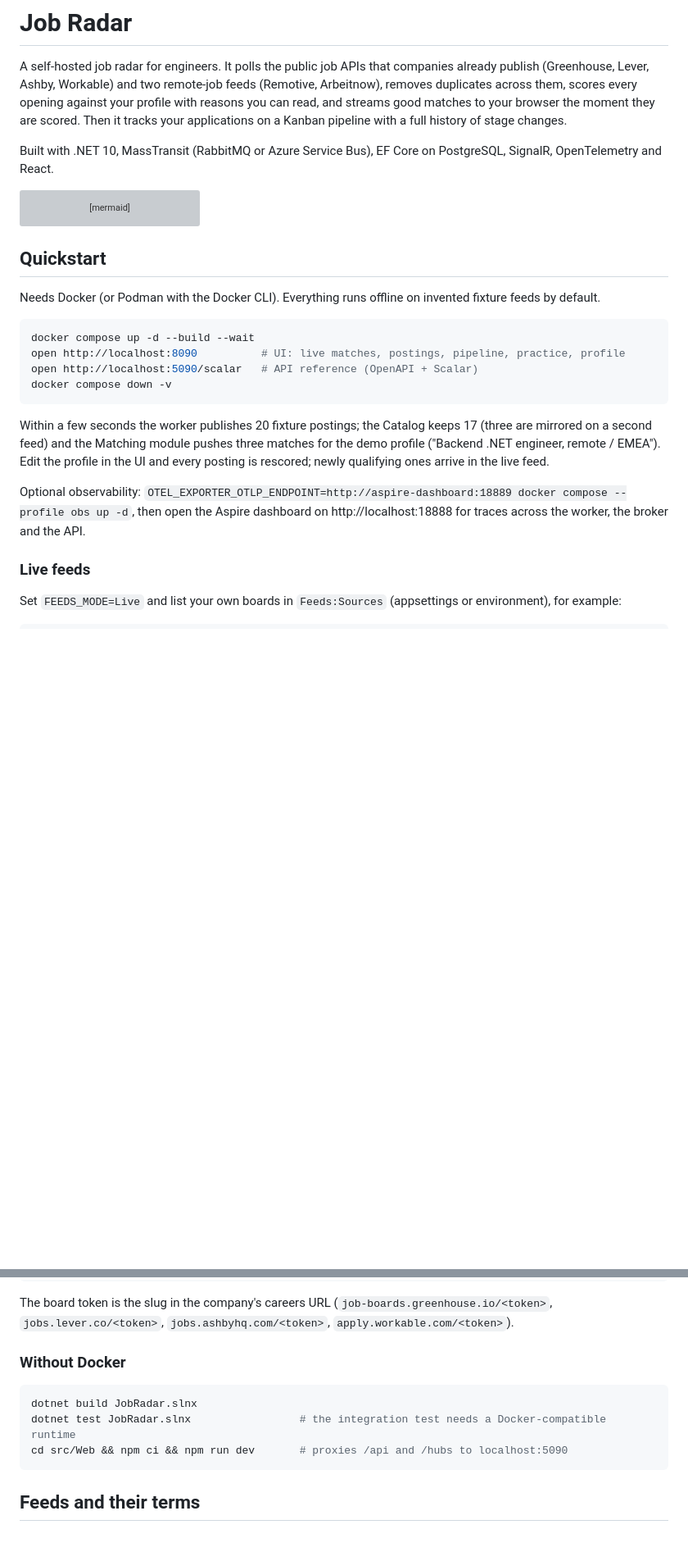
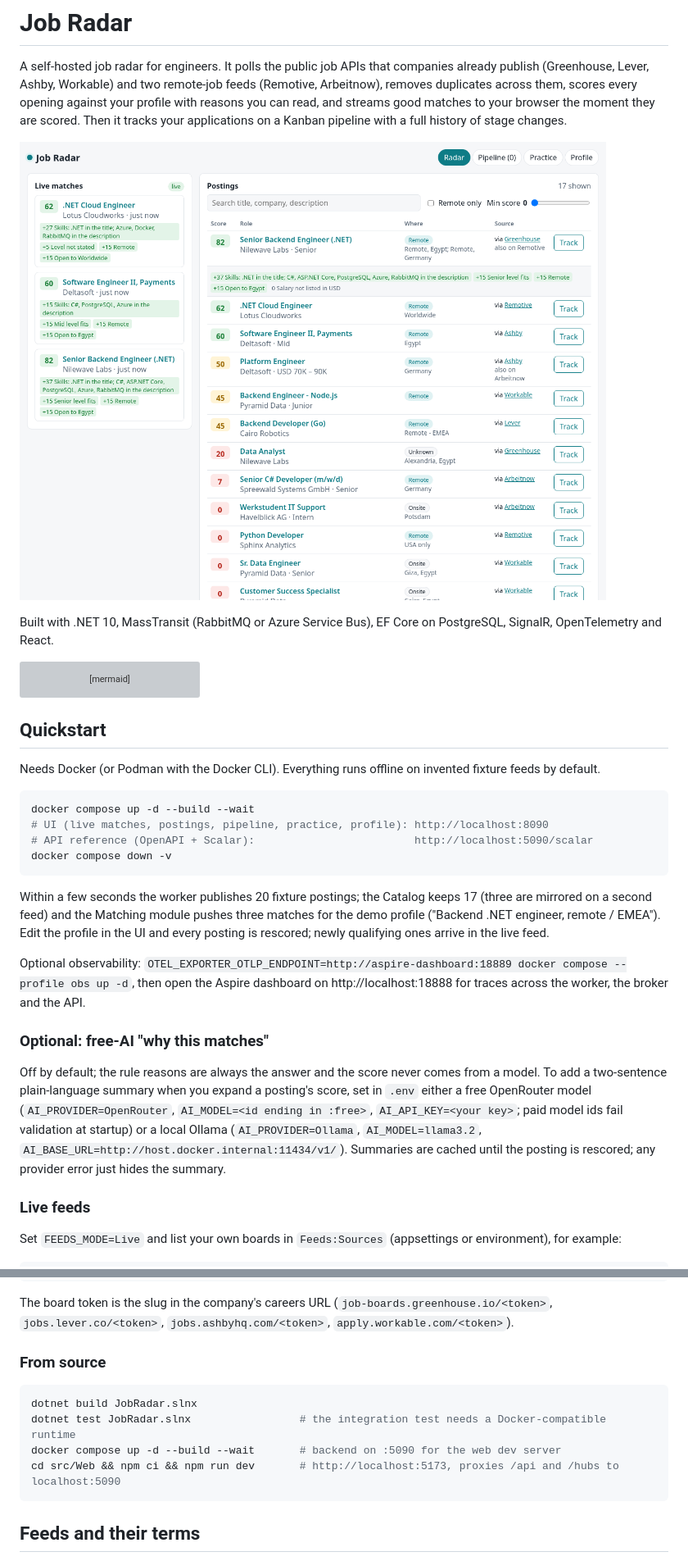
Before and after one commit to ahmedoshelmy/job-radar, a Markdown page: README.md, 2 parts joined by grey strips. Shown at 82% size. GitHub-like rendering; pictures changed too: docs/images/job-radar-web.png (added); blank space fills up the shorter version; grey boxes are pictures that could not be loaded.

Commit message:
docs: README screenshot, AI explanation setup, interview talking points; working dev-server steps
Co-Authored-By: Claude Opus 5.5 <noreply@anthropic.com>

````diff
--- a/README.md
+++ b/README.md
@@ -4,6 +4,8 @@ A self-hosted job radar for engineers. It polls the public job APIs that compani
 Workable) and two remote-job feeds (Remotive, Arbeitnow), removes duplicates across them, scores every opening against your
 profile with reasons you can read, and streams good matches to your browser the moment they are scored. Then it tracks your
 applications on a Kanban pipeline with a full history of stage changes.
+
+![Job Radar: live matches with reasons, deduplicated postings with an expanded score breakdown (invented fixture data)](docs/images/job-radar-web.png)
 
 Built with .NET 10, MassTransit (RabbitMQ or Azure Service Bus), EF Core on PostgreSQL, SignalR, OpenTelemetry and React.
 
@@ -40,8 +42,8 @@ Needs Docker (or Podman with the Docker CLI). Everything runs offline on invente
 
 ```bash
 docker compose up -d --build --wait
-open http://localhost:8090          # UI: live matches, postings, pipeline, practice, profile
-open http://localhost:5090/scalar   # API reference (OpenAPI + Scalar)
+# UI (live matches, postings, pipeline, practice, profile): http://localhost:8090
+# API reference (OpenAPI + Scalar):                         http://localhost:5090/scalar
 docker compose down -v
 ```
 
@@ -51,6 +53,14 @@ UI and every posting is rescored; newly qualifying ones arrive in the live feed.
 
 Optional observability: `OTEL_EXPORTER_OTLP_ENDPOINT=http://aspire-dashboard:18889 docker compose --profile obs up -d`, then
 open the Aspire dashboard on http://localhost:18888 for traces across the worker, the broker and the API.
+
+### Optional: free-AI "why this matches"
+
+Off by default; the rule reasons are always the answer and the score never comes from a model. To add a two-sentence
+plain-language summary when you expand a posting's score, set in `.env` either a free OpenRouter model
+(`AI_PROVIDER=OpenRouter`, `AI_MODEL=<id ending in :free>`, `AI_API_KEY=<your key>`; paid model ids fail validation at
+startup) or a local Ollama (`AI_PROVIDER=Ollama`, `AI_MODEL=llama3.2`, `AI_BASE_URL=http://host.docker.internal:11434/v1/`).
+Summaries are cached until the posting is rescored; any provider error just hides the summary.
 
 ### Live feeds
 
@@ -69,12 +79,13 @@ Set `FEEDS_MODE=Live` and list your own boards in `Feeds:Sources` (appsettings o
 The board token is the slug in the company's careers URL (`job-boards.greenhouse.io/<token>`, `jobs.lever.co/<token>`,
 `jobs.ashbyhq.com/<token>`, `apply.workable.com/<token>`).
 
-### Without Docker
+### From source
 
 ```bash
 dotnet build JobRadar.slnx
 dotnet test JobRadar.slnx                 # the integration test needs a Docker-compatible runtime
-cd src/Web && npm ci && npm run dev       # proxies /api and /hubs to localhost:5090
+docker compose up -d --build --wait       # backend on :5090 for the web dev server
+cd src/Web && npm ci && npm run dev       # http://localhost:5173, proxies /api and /hubs to localhost:5090
 ```
 
 ## Feeds and their terms
````
Also changed, not shown: other parts of README.md (+6 -1 lines).
